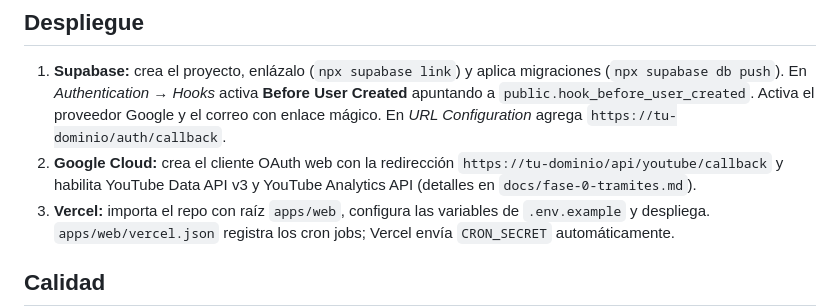
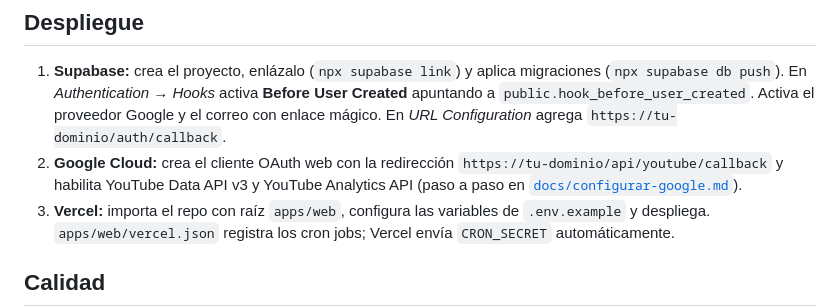
Before and after one commit to diegogarciai/CreatorTube, a Markdown page: README.md, the part around the change. GitHub-like rendering.

```diff
--- a/README.md
+++ b/README.md
@@ -70,7 +70,7 @@ Las pruebas de `packages/db` necesitan Postgres: usan `DATABASE_URL` si existe (
 ## Despliegue
 
 1. **Supabase:** crea el proyecto, enlázalo (`npx supabase link`) y aplica migraciones (`npx supabase db push`). En _Authentication → Hooks_ activa **Before User Created** apuntando a `public.hook_before_user_created`. Activa el proveedor Google y el correo con enlace mágico. En _URL Configuration_ agrega `https://tu-dominio/auth/callback`.
-2. **Google Cloud:** crea el cliente OAuth web con la redirección `https://tu-dominio/api/youtube/callback` y habilita YouTube Data API v3 y YouTube Analytics API (detalles en `docs/fase-0-tramites.md`).
+2. **Google Cloud:** crea el cliente OAuth web con la redirección `https://tu-dominio/api/youtube/callback` y habilita YouTube Data API v3 y YouTube Analytics API (paso a paso en [`docs/configurar-google.md`](docs/configurar-google.md)).
 3. **Vercel:** importa el repo con raíz `apps/web`, configura las variables de `.env.example` y despliega. `apps/web/vercel.json` registra los cron jobs; Vercel envía `CRON_SECRET` automáticamente.
 
 ## Calidad
```
Also changed, not shown: docs/configurar-google.md (added, +133 -0 lines), docs/fase-0-tramites.md (+2 -0 lines).
